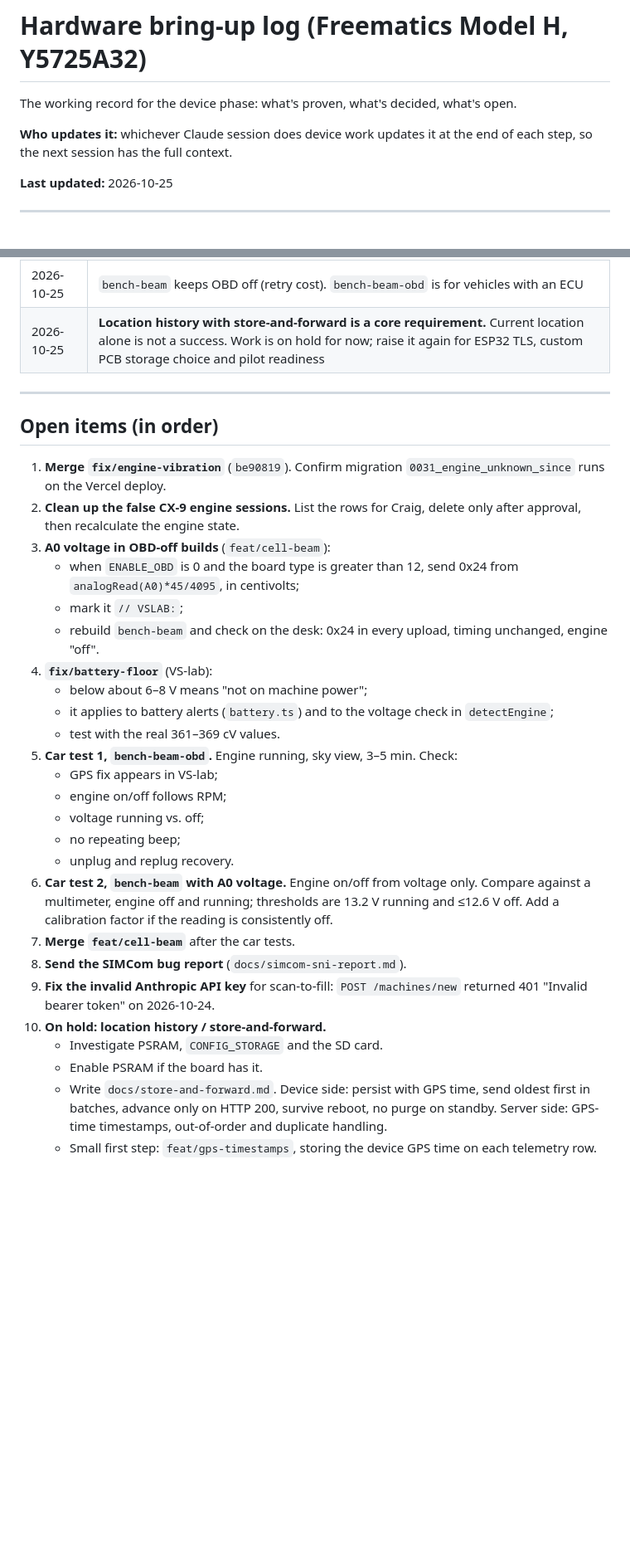
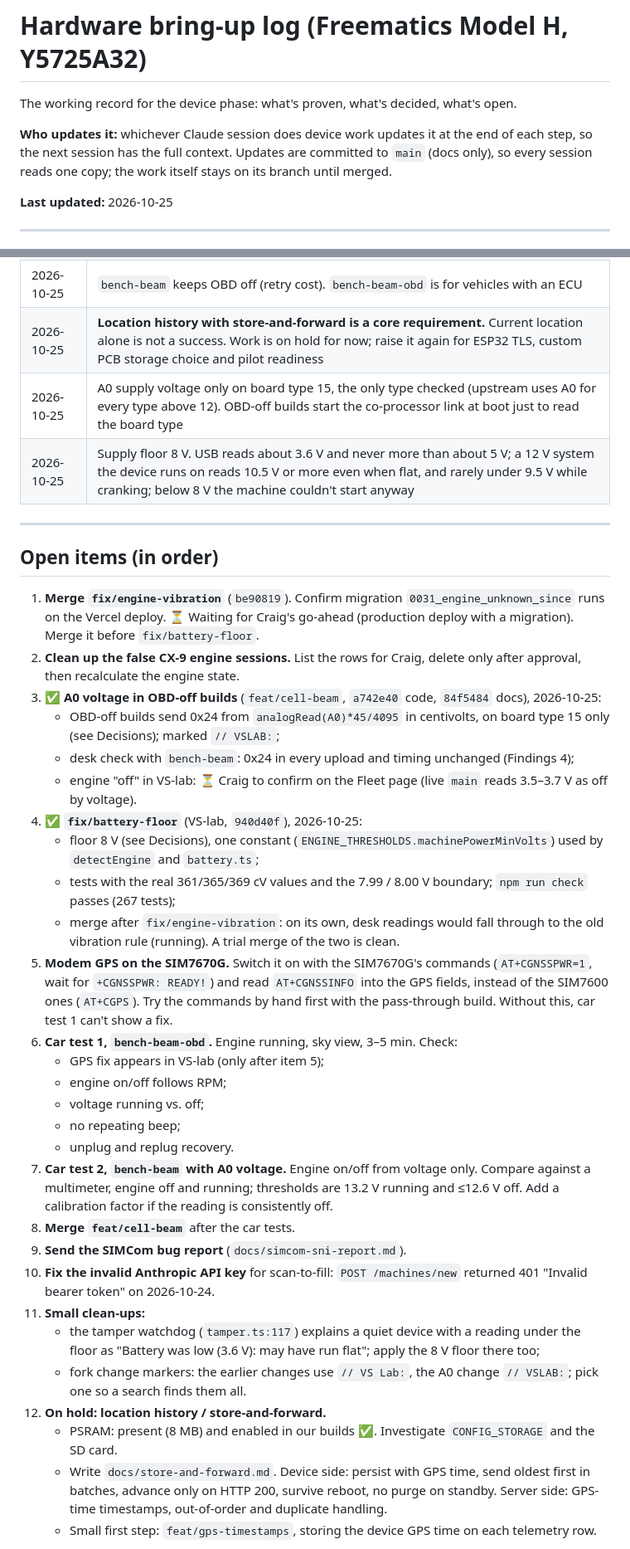
Before and after one commit to channamV/vs-lab, a Markdown page: docs/hardware-bringup.md, 2 parts joined by grey strips. Shown at 83% size. Rendered like a GitHub page; blank space fills up the shorter version.

Commit message:
Docs: bring-up record after the A0 voltage and battery floor steps
- Open items 3 (A0 voltage, feat/cell-beam a742e40/84f5484) and 4
  (fix/battery-floor 940d40f, 8 V floor) done, with the desk results; engine
  "off" in VS-lab awaiting Craig's check. Item 1 waits for Craig's go-ahead;
  merge it before fix/battery-floor.
- New item 5: modem GPS needs the SIM7670G's commands (AT+CGNSSPWR /
  AT+CGNSSINFO); the library's SIM7600 commands (AT+CGPS) are rejected, so
  car test 1 can't show a fix yet. Status row corrected.
- PSRAM: present (8 MB) and enabled in our builds (boot log PSRAM:8MB).
- Decisions: A0 voltage on board type 15 only; 8 V supply floor and why.
- Small clean-ups: floor in tamper.ts; one fork-change marker.
- SIMCom report: the read-back command was AT+CSSLCFG=0 (not ?), and the
  stored value toggles 0/1.

Co-Authored-By: Claude Opus 5.5 <noreply@anthropic.com>

```diff
--- a/docs/hardware-bringup.md
+++ b/docs/hardware-bringup.md
@@ -2,7 +2,7 @@
 
 The working record for the device phase: what's proven, what's decided, what's open.
 
-**Who updates it:** whichever Claude session does device work updates it at the end of each step, so the next session has the full context.
+**Who updates it:** whichever Claude session does device work updates it at the end of each step, so the next session has the full context. Updates are committed to `main` (docs only), so every session reads one copy; the work itself stays on its branch until merged.
 
 **Last updated:** 2026-10-25
 
@@ -86,34 +88,39 @@ The working record for the device phase: what's proven, what's decided, what's o
 | 2026-10-24 | Soracom Beam for cellular in the lab. ESP32-side TLS is the production direction |
 | 2026-10-25 | `bench-beam` keeps OBD off (retry cost). `bench-beam-obd` is for vehicles with an ECU |
 | 2026-10-25 | **Location history with store-and-forward is a core requirement.** Current location alone is not a success. Work is on hold for now; raise it again for ESP32 TLS, custom PCB storage choice and pilot readiness |
+| 2026-10-25 | A0 supply voltage only on board type 15, the only type checked (upstream uses A0 for every type above 12). OBD-off builds start the co-processor link at boot just to read the board type |
+| 2026-10-25 | Supply floor 8 V. USB reads about 3.6 V and never more than about 5 V; a 12 V system the device runs on reads 10.5 V or more even when flat, and rarely under 9.5 V while cranking; below 8 V the machine couldn't start anyway |
 
 ---
 
 ## Open items (in order)
 
-1. **Merge `fix/engine-vibration`** (`be90819`). Confirm migration `0031_engine_unknown_since` runs on the Vercel deploy.
+1. **Merge `fix/engine-vibration`** (`be90819`). Confirm migration `0031_engine_unknown_since` runs on the Vercel deploy. ⏳ Waiting for Craig's go-ahead (production deploy with a migration). Merge it before `fix/battery-floor`.
 2. **Clean up the false CX-9 engine sessions.** List the rows for Craig, delete only after approval, then recalculate the engine state.
-3. **A0 voltage in OBD-off builds** (`feat/cell-beam`):
-   - when `ENABLE_OBD` is 0 and the board type is greater than 12, send 0x24 from `analogRead(A0)*45/4095`, in centivolts;
-   - mark it `// VSLAB:`;
-   - rebuild `bench-beam` and check on the desk: 0x24 in every upload, timing unchanged, engine "off".
-4. **`fix/battery-floor`** (VS-lab):
-   - below about 6–8 V means "not on machine power";
-   - it applies to battery alerts (`battery.ts`) and to the voltage check in `detectEngine`;
-   - test with the real 361–369 cV values.
-5. **Car test 1, `bench-beam-obd`.** Engine running, sky view, 3–5 min. Check:
-   - GPS fix appears in VS-lab;
+3. ✅ **A0 voltage in OBD-off builds** (`feat/cell-beam`, `a742e40` code, `84f5484` docs), 2026-10-25:
+   - OBD-off builds send 0x24 from `analogRead(A0)*45/4095` in centivolts, on board type 15 only (see Decisions); marked `// VSLAB:`;
+   - desk check with `bench-beam`: 0x24 in every upload and timing unchanged (Findings 4);
+   - engine "off" in VS-lab: ⏳ Craig to confirm on the Fleet page (live `main` reads 3.5–3.7 V as off by voltage).
+4. ✅ **`fix/battery-floor`** (VS-lab, `940d40f`), 2026-10-25:
+   - floor 8 V (see Decisions), one constant (`ENGINE_THRESHOLDS.machinePowerMinVolts`) used by `detectEngine` and `battery.ts`;
+   - tests with the real 361/365/369 cV values and the 7.99 / 8.00 V boundary; `npm run check` passes (267 tests);
+   - merge after `fix/engine-vibration`: on its own, desk readings would fall through to the old vibration rule (running). A trial merge of the two is clean.
+5. **Modem GPS on the SIM7670G.** Switch it on with the SIM7670G's commands (`AT+CGNSSPWR=1`, wait for `+CGNSSPWR: READY!`) and read `AT+CGNSSINFO` into the GPS fields, instead of the SIM7600 ones (`AT+CGPS`). Try the commands by hand first with the pass-through build. Without this, car test 1 can't show a fix.
+6. **Car test 1, `bench-beam-obd`.** Engine running, sky view, 3–5 min. Check:
+   - GPS fix appears in VS-lab (only after item 5);
    - engine on/off follows RPM;
    - voltage running vs. off;
    - no repeating beep;
    - unplug and replug recovery.
-6. **Car test 2, `bench-beam` with A0 voltage.** Engine on/off from voltage only. Compare against a multimeter, engine off and running; thresholds are 13.2 V running and ≤12.6 V off. Add a calibration factor if the reading is consistently off.
-7. **Merge `feat/cell-beam`** after the car tests.
-8. **Send the SIMCom bug report** (`docs/simcom-sni-report.md`).
-9. **Fix the invalid Anthropic API key** for scan-to-fill: `POST /machines/new` returned 401 "Invalid bearer token" on 2026-10-24.
-10. **On hold: location history / store-and-forward.**
-    - Investigate PSRAM, `CONFIG_STORAGE` and the SD card.
-    - Enable PSRAM if the board has it.
+7. **Car test 2, `bench-beam` with A0 voltage.** Engine on/off from voltage only. Compare against a multimeter, engine off and running; thresholds are 13.2 V running and ≤12.6 V off. Add a calibration factor if the reading is consistently off.
+8. **Merge `feat/cell-beam`** after the car tests.
+9. **Send the SIMCom bug report** (`docs/simcom-sni-report.md`).
+10. **Fix the invalid Anthropic API key** for scan-to-fill: `POST /machines/new` returned 401 "Invalid bearer token" on 2026-10-24.
+11. **Small clean-ups:**
+    - the tamper watchdog (`tamper.ts:117`) explains a quiet device with a reading under the floor as "Battery was low (3.6 V): may have run flat"; apply the 8 V floor there too;
+    - fork change markers: the earlier changes use `// VS Lab:`, the A0 change `// VSLAB:`; pick one so a search finds them all.
+12. **On hold: location history / store-and-forward.**
+    - PSRAM: present (8 MB) and enabled in our builds ✅. Investigate `CONFIG_STORAGE` and the SD card.
     - Write `docs/store-and-forward.md`. Device side: persist with GPS time, send oldest first in batches, advance only on HTTP 200, survive reboot, no purge on standby. Server side: GPS-time timestamps, out-of-order and duplicate handling.
     - Small first step: `feat/gps-timestamps`, storing the device GPS time on each telemetry row.
 
```
Also changed, not shown: other parts of docs/hardware-bringup.md (+8 -6 lines), docs/simcom-sni-report.md (+3 -1 lines).
